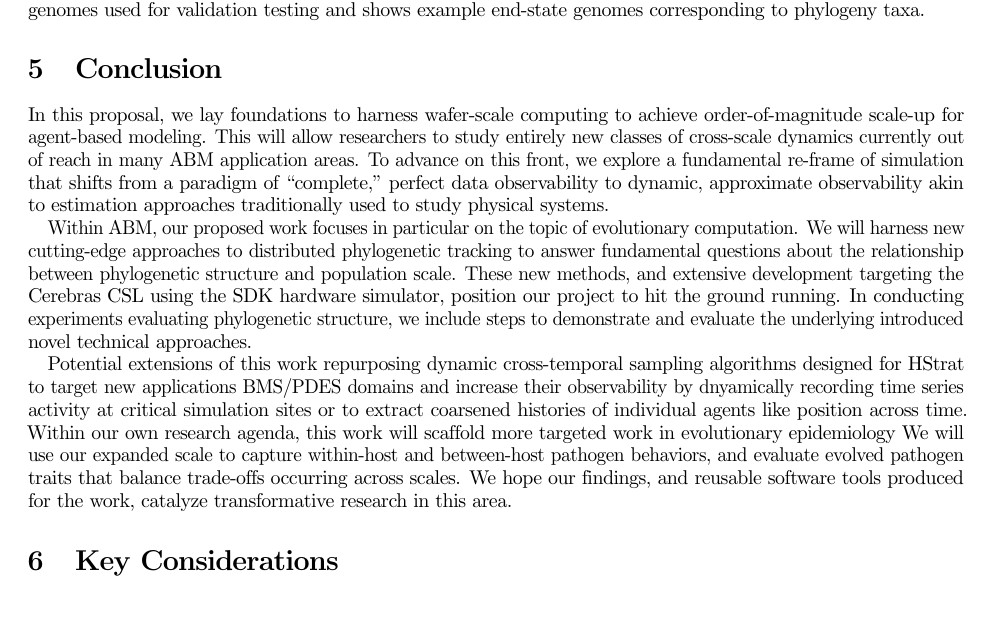
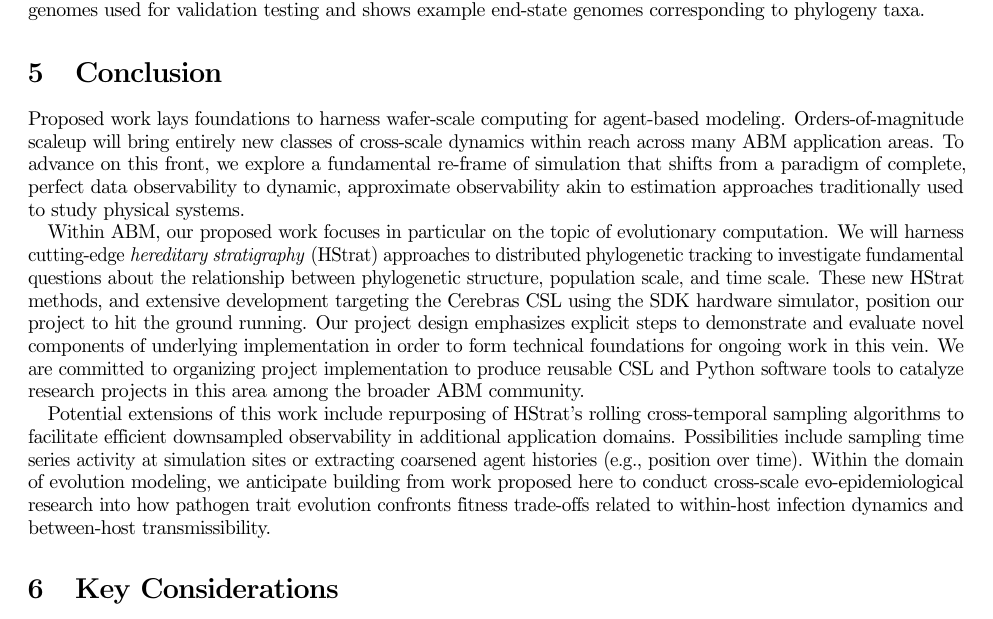
Before and after one commit to mmore500/wse-sketches, a LaTeX document (tex-access-proposal/main.tex, which reads tex-access-proposal/text/body/conclusion.tex): part of page 8 of 11, cut so that both start at the same text. Compiled offline with pdfLaTeX; a LaTeX package or settings file that is missing is left out.

Commit message:
Polish conclusion

```diff
--- a/tex-access-proposal/text/body/conclusion.tex
+++ b/tex-access-proposal/text/body/conclusion.tex
@@ -1,14 +1,15 @@
 \section{Conclusion} \label{sec:conclusion}
 
-In this proposal, we lay foundations to harness wafer-scale computing to achieve order-of-magnitude scale-up for agent-based modeling.
-This will allow researchers to study entirely new classes of cross-scale dynamics currently out of reach in many ABM application areas.
-To advance on this front, we explore a fundamental re-frame of simulation that shifts from a paradigm of ``complete,'' perfect data observability to dynamic, approximate observability akin to estimation approaches traditionally used to study physical systems.
+Proposed work lays foundations to harness wafer-scale computing for agent-based modeling.
+Orders-of-magnitude scaleup will bring entirely new classes of cross-scale dynamics within reach across many ABM application areas.
+To advance on this front, we explore a fundamental re-frame of simulation that shifts from a paradigm of complete, perfect data observability to dynamic, approximate observability akin to estimation approaches traditionally used to study physical systems.
 
 Within ABM, our proposed work focuses in particular on the topic of evolutionary computation.
-We will harness new cutting-edge approaches to distributed phylogenetic tracking to answer fundamental questions about the relationship between phylogenetic structure and population scale.
-These new methods, and extensive development targeting the Cerebras CSL using the SDK hardware simulator, position our project to hit the ground running.
-In conducting experiments evaluating phylogenetic structure, we include steps to demonstrate and evaluate the underlying introduced novel technical approaches.
+We will harness cutting-edge \textit{hereditary stratigraphy} (HStrat) approaches to distributed phylogenetic tracking to investigate fundamental questions about the relationship between phylogenetic structure, population scale, and time scale.
+These new HStrat methods, and extensive development targeting the Cerebras CSL using the SDK hardware simulator, position our project to hit the ground running.
+Our project design emphasizes explicit steps to demonstrate and evaluate novel components of underlying implementation in order to form technical foundations for ongoing work in this vein.
+We are committed to organizing project implementation to produce reusable CSL and Python software tools to catalyze research projects in this area among the broader ABM community.
 
-Potential extensions of this work repurposing dynamic cross-temporal sampling algorithms designed for HStrat to target new applications BMS/PDES domains and increase their observability by dnyamically recording time series activity at critical simulation sites or to extract coarsened histories of individual agents like position across time.
-Within our own research agenda, this work will scaffold more targeted work in evolutionary epidemiology We will use our expanded scale to capture within-host and between-host pathogen behaviors, and evaluate evolved pathogen traits that balance trade-offs occurring across scales.
-We hope our findings, and reusable software tools produced for the work, catalyze transformative research in this area.
+Potential extensions of this work include repurposing of HStrat's rolling cross-temporal sampling algorithms to facilitate efficient downsampled observability in additional application domains.
+Possibilities include sampling time series activity at simulation sites or extracting coarsened agent histories (e.g., position over time).
+Within the domain of evolution modeling, we anticipate building from work proposed here to conduct cross-scale evo-epidemiological research into how pathogen trait evolution confronts fitness trade-offs related to within-host infection dynamics and between-host transmissibility.
```
